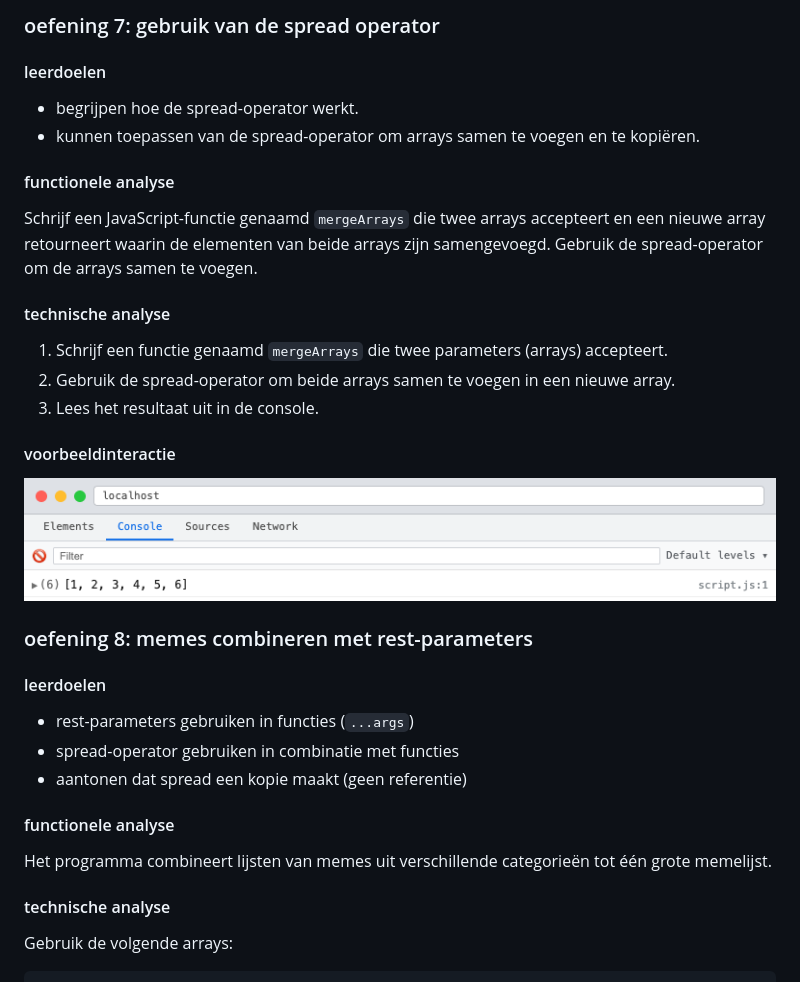
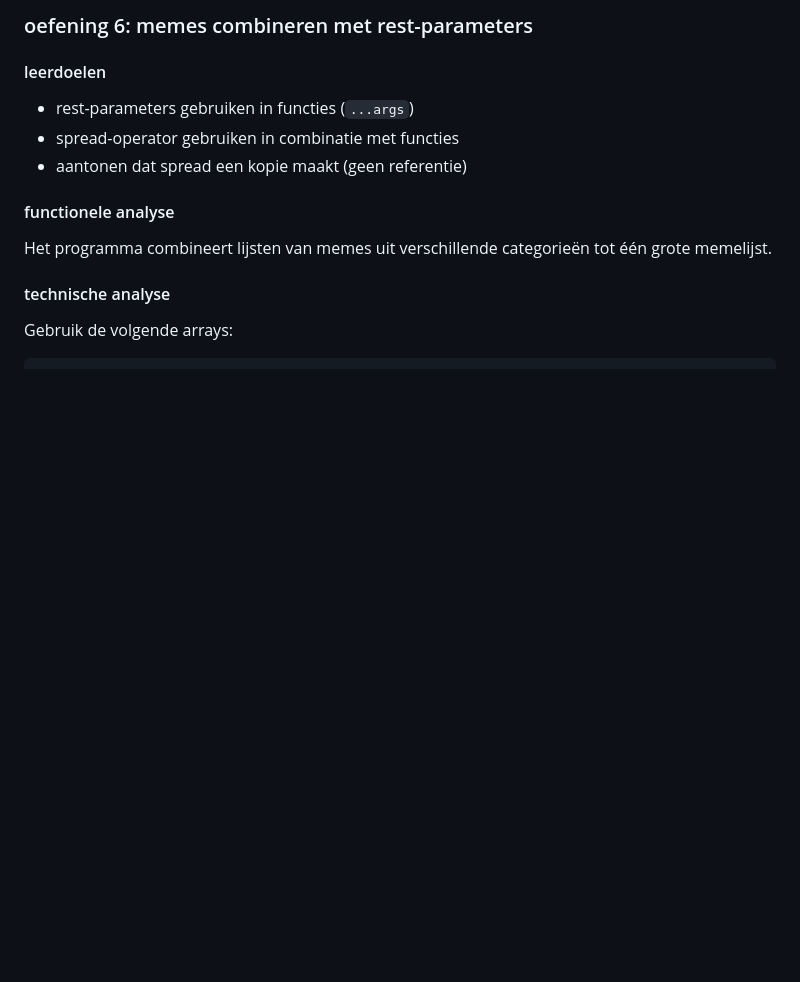
Before and after one commit to AP-IT-GH/webtechnologie-labo-15, a Markdown page: README.md, the part around one of its changes. Rendered like a GitHub page; pictures changed too: voorbeeldinteractie-merge-arrays.png (deleted); blank space fills up the shorter version.

```diff
--- a/README.md
+++ b/README.md
@@ -188,26 +162,5 @@ const students = [
 
-### oefening 7: gebruik van de spread operator
-
-#### leerdoelen
-
-* begrijpen hoe de spread-operator werkt.
-* kunnen toepassen van de spread-operator om arrays samen te voegen en te kopiëren.
-
-#### functionele analyse
-
-Schrijf een JavaScript-functie genaamd `mergeArrays` die twee arrays accepteert en een nieuwe array retourneert waarin de elementen van beide arrays zijn samengevoegd. Gebruik de spread-operator om de arrays samen te voegen.
-
-#### technische analyse
-
-1. Schrijf een functie genaamd `mergeArrays` die twee parameters (arrays) accepteert.
-2. Gebruik de spread-operator om beide arrays samen te voegen in een nieuwe array.
-3. Lees het resultaat uit in de console.
-
-#### voorbeeldinteractie
-
-![voorbeeldinteractie](./voorbeeldinteractie-merge-arrays.png)
-
-### oefening 8: memes combineren met rest-parameters
+### oefening 6: memes combineren met rest-parameters
 
 #### leerdoelen
 
```
Also changed, not shown: other parts of README.md (+16 -42 lines), voorbeeldinteractie-array-sum-functie.png (deleted), voorbeeldinteractie-sorteren.png (added), voorbeeldinteractie-studentenresultaten.png (deleted).
